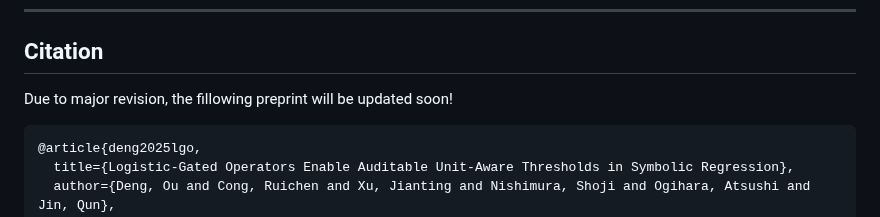
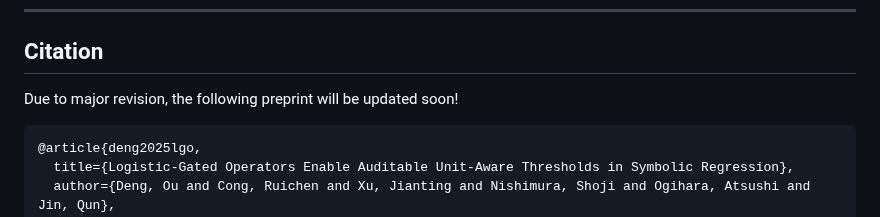
Before and after one commit to oudeng/LGO, a Markdown page: README.md, the part around one of its changes. Rendered like a GitHub page.

````diff
--- a/README.md
+++ b/README.md
@@ -188,7 +188,7 @@ See [utility_analysis/README_utility_analysis.md](utility_analysis/README_utilit
 ---
 
 ## Citation
-Due to major revision, the fillowing preprint will be updated soon!
+Due to major revision, the following preprint will be updated soon!
 ```bibtex
 @article{deng2025lgo,
   title={Logistic-Gated Operators Enable Auditable Unit-Aware Thresholds in Symbolic Regression},
````
Also changed, not shown: other parts of README.md (+1 -1 lines).
